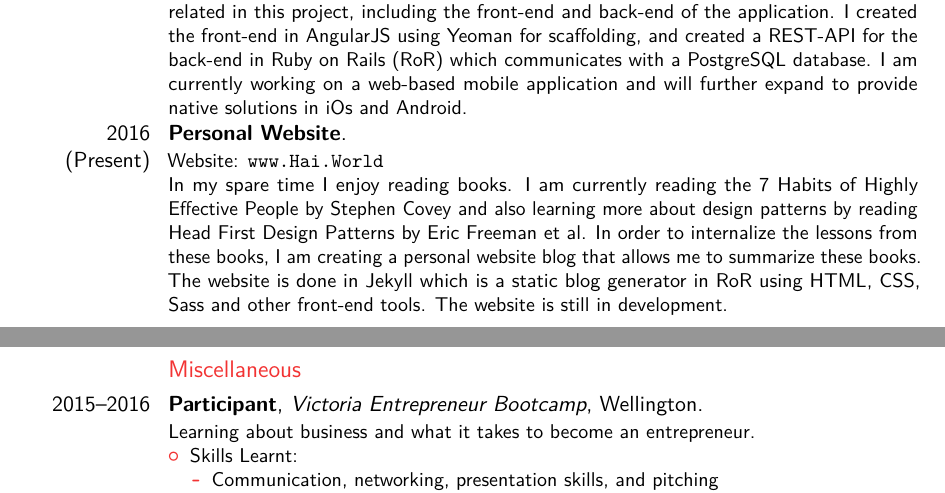
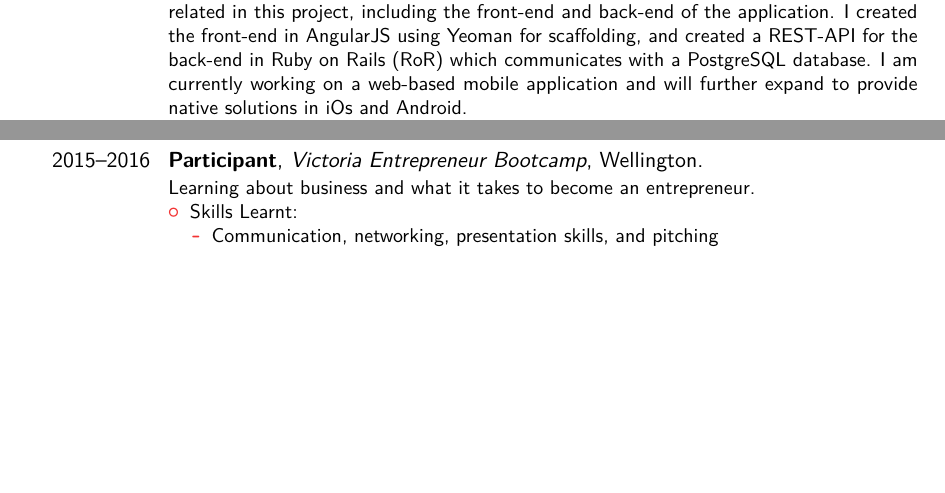
Before and after one commit to haiquangtran/CV, a LaTeX CV (main.tex): two parts of pages 1 and 3 of 4 before the commit and two parts of pages 1 and 2 of 3 after it, joined at a grey line, cut so that both start at the same text, the shorter picture padded with empty space. Compiled offline with pdfLaTeX.

Commit message:
cut CV down to 3 pages

```diff
--- a/main.tex
+++ b/main.tex
@@ -66,10 +66,10 @@ Facebook: \url{www.facebook.com/solaceSlick}\newline{}
 Email: \url{support@goslick.co.nz}\newline{}
 Slick provides a solution to the elderly and the physically restricted, allowing them to have more control of their home devices, increasing their independence. Slick flicks a switch on or off through a remote button or mobile application. I have worked on everything software related in this project, including the front-end and back-end of the application. I created the front-end in AngularJS using Yeoman for scaffolding, and created a REST-API for the back-end in Ruby on Rails (RoR) which communicates with a PostgreSQL database. I am currently working on a web-based mobile application and will further expand to provide native solutions in iOs and Android.
 }
-\cventry{2016 (Present)}{Personal Website}{}{}{}{
-Website: \url{www.Hai.World} \newline{}
-In my spare time I enjoy reading books. I am currently reading the 7 Habits of Highly Effective People by Stephen Covey and also learning more about design patterns by reading Head First Design Patterns by Eric Freeman et al. In order to internalize the lessons from these books, I am creating a personal website blog that allows me to summarize these books. The website is done in Jekyll which is a static blog generator in RoR using HTML, CSS, Sass and other front-end tools. The website is still in development.
-}
+% \cventry{2016 (Present)}{Personal Website}{}{}{}{
+% Website: \url{www.Hai.World} \newline{}
+% In my spare time I enjoy reading books. I am currently reading the 7 Habits of Highly Effective People by Stephen Covey and also learning more about design patterns by reading Head First Design Patterns by Eric Freeman et al. In order to internalize the lessons from these books, I am creating a personal website blog that allows me to summarize these books. The website is done in Jekyll which is a static blog generator in RoR using HTML, CSS, Sass and other front-end tools. The website is still in development.
+% }
 \cventry{2015}{Food Recommender System (Honours Project)}{}{}{}{Overall, the Hybrid CF system was able to outperform every other system in terms of Accuracy, Precision, Area Under the Curve (ROC). In particular, the Hybrid CF approach was able to provide personalised recommendations at an accuracy of 87.06\%, outperforming the popularity baseline which provided non-personalised recommendations at an accuracy of 73.84\%,  fulfilling the goal of“Find Good Items”.}
 \cventry{}{More Projects}{}{}{}{To see more projects, please visit my GitHub at \url{www.github.com/haiquangtran.}}
 
@@ -140,20 +152,6 @@ In my spare time I enjoy reading books. I am currently reading the 7 Habits of H
   \end{itemize}
 \end{itemize}}
 
-\subsection{Miscellaneous}
-
-\cventry{2015--2016}{Participant}{Victoria Entrepreneur Bootcamp}{Wellington}{}{Learning about business and what it takes to become an entrepreneur.
-\begin{itemize}%
-\item Skills Learnt:
-  \begin{itemize}%
-      \item Communication, networking, presentation skills, and pitching
-      \item Business skills in terms of strategy, monetization, the operations in a business etc.
-      \item Legal skills in terms of IP, stocks etc.
-      \item Lean methodology
-      \item Financial skills such as forecasting, cashflow etc.
-  \end{itemize}
-\end{itemize}}
-
 \cventry{2011--2013}{Casual Worker}{Kelly Services}{Wellington}{}{This involved doing manual labour work for external companies such as Resene and Imperial Tobacco.}
 
 \cventry{2010--2011}{Tutor}{Family Friend}{Wellington}{}{Tutoring Math and English to two children the ages of 11 and 13 for a family friend.}
```
Also changed, not shown: main.tex (16 more changed lines).
